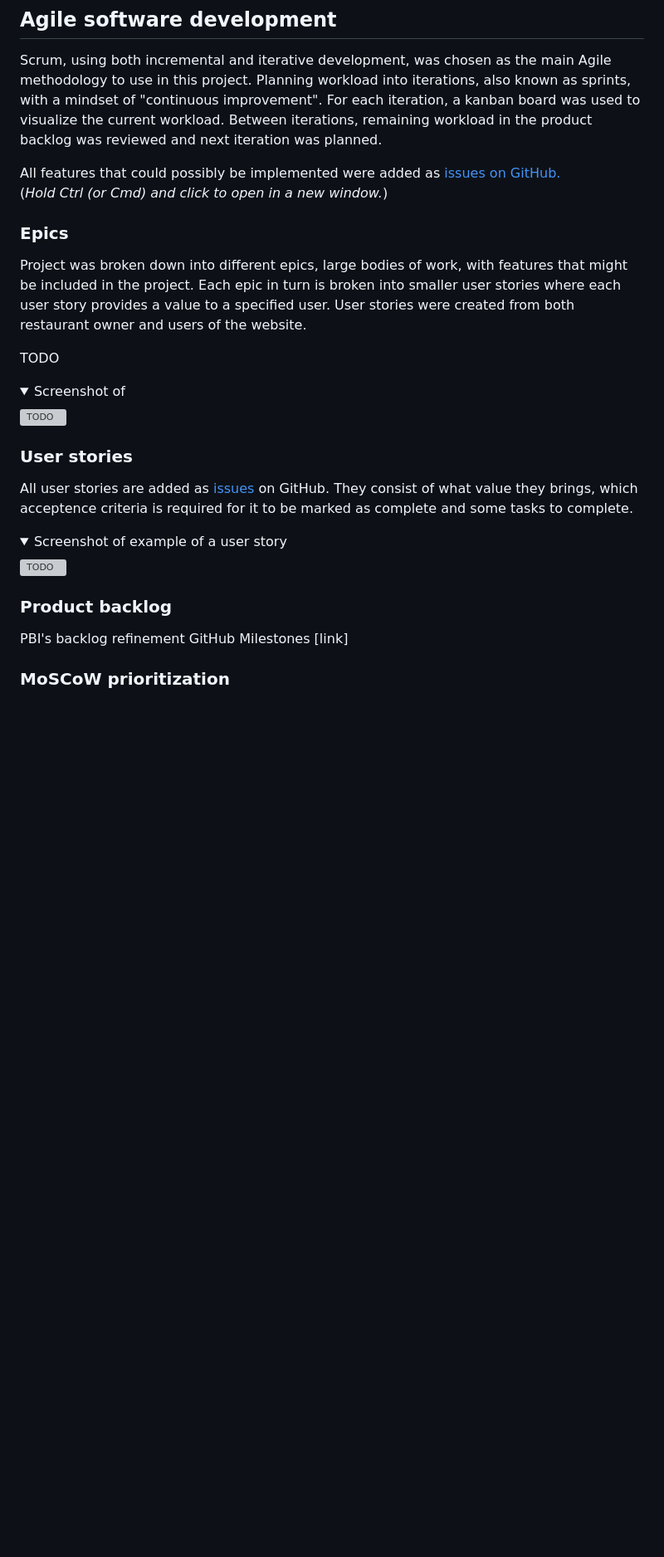
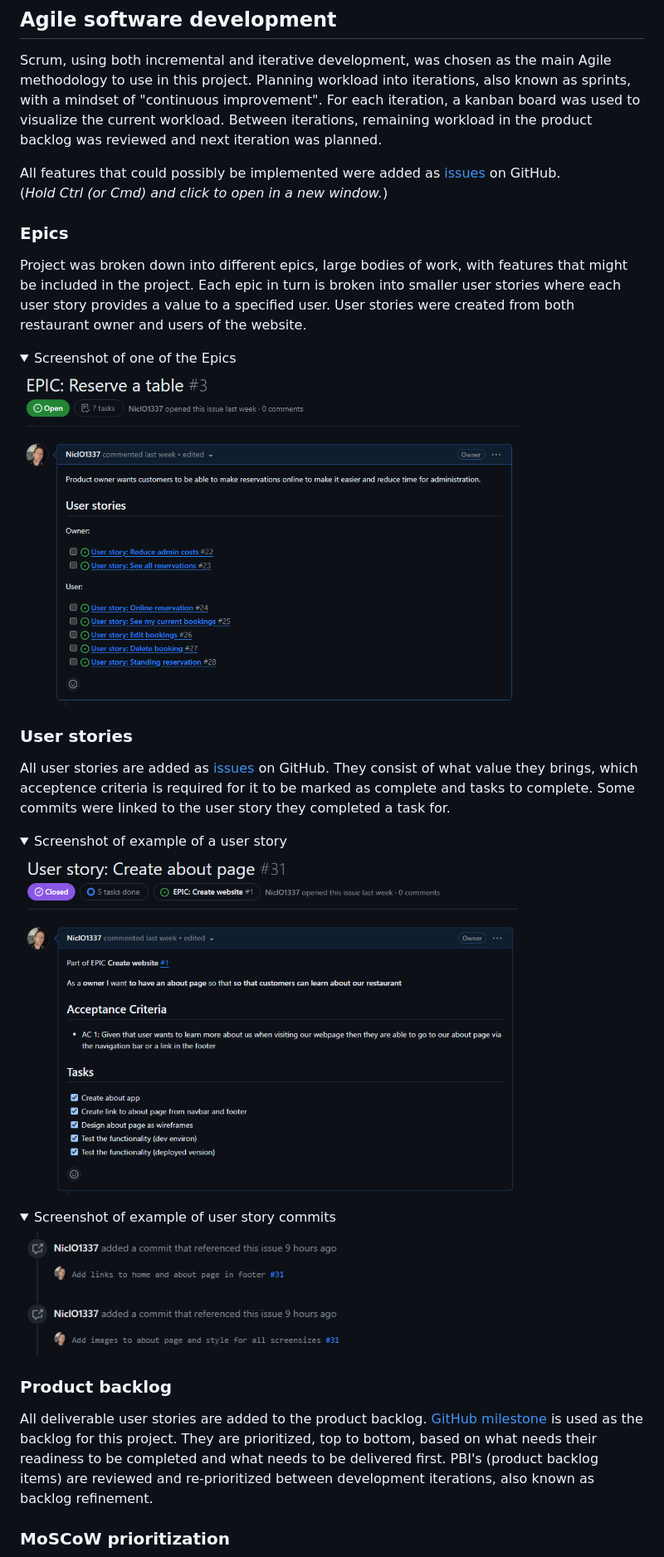
Before and after one commit to NiclO1337/pp4-banana-palace, a Markdown page: README.md, the part around the change printed below. Shown: that part at 83% size. GitHub-like rendering; pictures changed too: documentation/epic.png (added), documentation/user-story-commits.png (added), documentation/user-story.png (added); folded sections open; blank space fills up the shorter version; grey boxes are pictures that could not be loaded.

Commit message:
Docs: Update agile section of readme file
Add images, texts and links to Epics, User stories, Product backlog, …

… MoSCoW prioritization, Iteration and Kanban sections

```diff
--- a/README.md
+++ b/README.md
@@ -177,7 +177,7 @@ Relational database
 
 Scrum, using both incremental and iterative development, was chosen as the main Agile methodology to use in this project. Planning workload into iterations, also known as sprints, with a mindset of "continuous improvement". For each iteration, a kanban board was used to visualize the current workload. Between iterations, remaining workload in the product backlog was reviewed and next iteration was planned.
 
-All features that could possibly be implemented were added as [issues on GitHub.](https://github.com/NiclO1337/pp4-banana-palace/issues) <br>(*Hold Ctrl (or Cmd) and click to open in a new window.*)
+All features that could possibly be implemented were added as [issues](https://github.com/NiclO1337/pp4-banana-palace/issues) on GitHub.<br>(*Hold Ctrl (or Cmd) and click to open in a new window.*)
 
 
 
@@ -185,25 +185,24 @@ All features that could possibly be implemented were added as [issues on GitHub.
 
 Project was broken down into different epics, large bodies of work, with features that might be included in the project. Each epic in turn is broken into smaller user stories where each user story provides a value to a specified user. User stories were created from both restaurant owner and users of the website.
 
-
-TODO
-<details><summary>Screenshot of</summary> <p align="left"><img src="TODO" alt="TODO" width="600"/></p> </details>
+<details><summary>Screenshot of one of the Epics</summary> <p align="left"><img src="./documentation/epic.png" alt="Example of a project Epic" width="600"/></p> </details>
 
 
 ### User stories
 
-All user stories are added as [issues](https://github.com/NiclO1337/pp4-banana-palace/issues) on GitHub. They consist of what value they brings, which acceptence criteria is required for it to be marked as complete and some tasks to complete.
+All user stories are added as [issues](https://github.com/NiclO1337/pp4-banana-palace/issues) on GitHub. They consist of what value they brings, which acceptence criteria is required for it to be marked as complete and tasks to complete. Some commits were linked to the user story they completed a task for.
 
 
-<details><summary>Screenshot of example of a user story</summary> <p align="left"><img src="TODO" alt="TODO" width="600"/></p> </details>
+<details><summary>Screenshot of example of a user story</summary> <p align="left"><img src="./documentation/user-story.png" alt="Example of a project User story" width="600"/></p> </details>
+
+<details><summary>Screenshot of example of user story commits</summary> <p align="left"><img src="./documentation/user-story-commits.png" alt="Example of a project User story commit" width="400"/></p> </details>
 
 
 
 ### Product backlog
 
-PBI's
-backlog refinement
-GitHub Milestones [link]
+All deliverable user stories are added to the product backlog. [GitHub milestone](https://github.com/NiclO1337/pp4-banana-palace/milestone/1) is used as the backlog for this project. They are prioritized, top to bottom, based on what needs their readiness to be completed and what needs to be delivered first. PBI's (product backlog items) are reviewed and re-prioritized between development iterations, also known as backlog refinement.
+
 
 ### MoSCoW prioritization
 
```
Also changed, not shown: other parts of README.md (+3 -4 lines), documentation/kanban-board.png (added).
